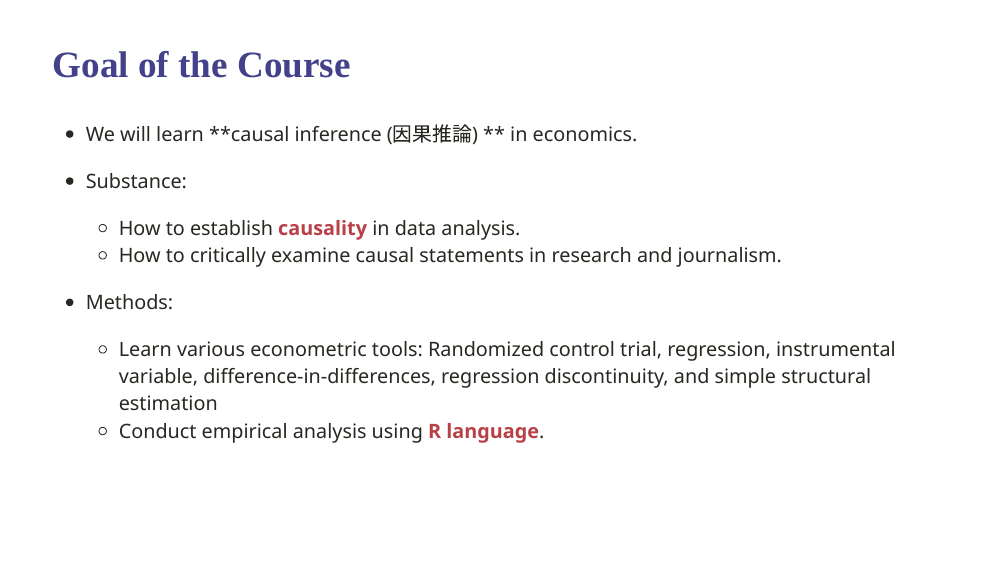
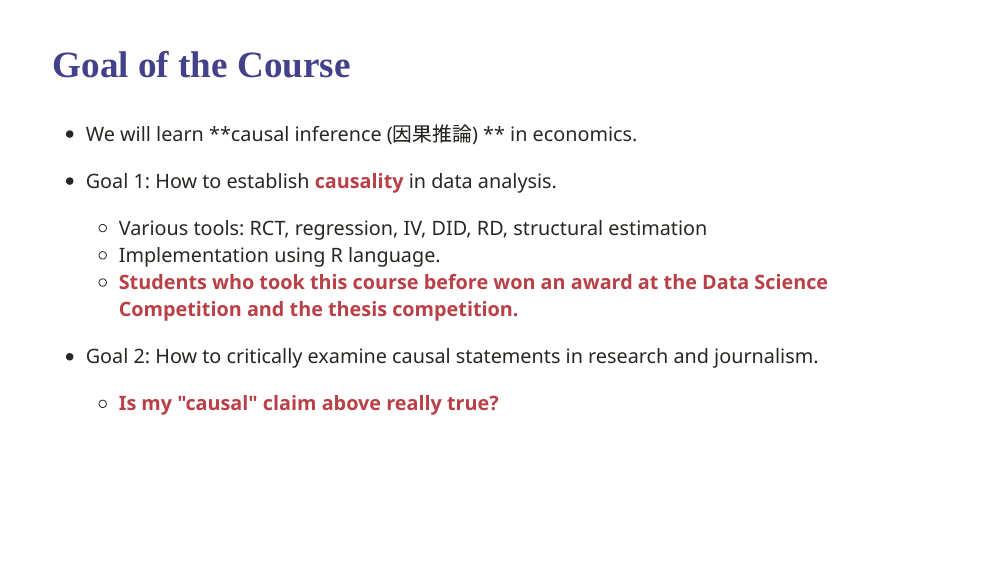
Before and after one commit to yutatoyama/AppliedEconometrics2021, an R Markdown document (01_Introduction/Introduction.Rmd): page 5 of 35. The pictures show the slides in the output file 01_Introduction/Introduction.html that the author committed with the source; the slides are laid out offline by our stand-in for remark.js, each with all of its steps uncovered, in fonts that may differ from those the slides ask for, and without slide numbers, shadows or browser add-ons.

Commit message:
update intro

```diff
--- a/01_Introduction/Introduction.Rmd
+++ b/01_Introduction/Introduction.Rmd
@@ -46,14 +46,16 @@ name: logistics
 - We will learn **causal inference (因果推論) ** in economics.
 
 
-- Substance:
-  - How to establish **causality** in data analysis.
-  - How to critically examine causal statements in research and journalism.
+- Goal 1: How to establish **causality** in data analysis.
+    - Various tools: RCT, regression, IV, DID, RD, structural estimation
+    - Implementation using R language.
+    - **Students who took this course before won an award at the Data Science Competition and the thesis competition.**
 
 
-- Methods:
-    - Learn various econometric tools: Randomized control trial, regression, instrumental variable, difference-in-differences, regression discontinuity, and simple structural estimation
-    - Conduct empirical analysis using **R language**.
+- Goal 2: How to critically examine causal statements in research and journalism.
+    - **Is my "causal" claim above really true?**
+
+
 
 ---
 
```
Also changed, not shown: 01_Introduction/Introduction.html, 01_Introduction/Introduction.pdf.
